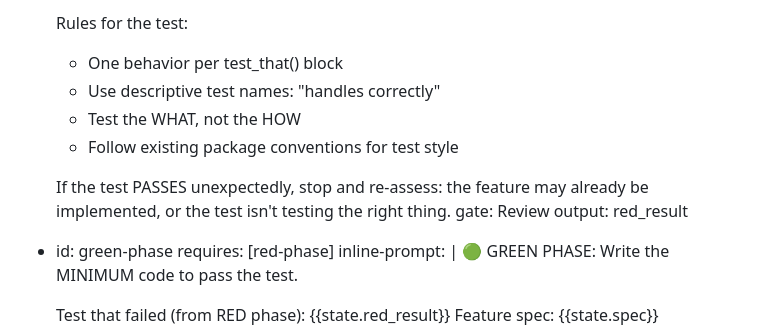
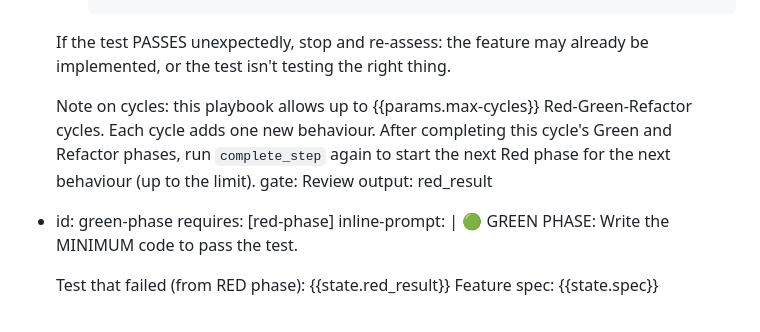
Before and after one commit to davidrsch/r-playbooks, a Markdown page: playbooks/r-tdd-feature/PLAYBOOK.md, the part around one of its changes. Drawn GitHub-style.

````diff
--- a/playbooks/r-tdd-feature/PLAYBOOK.md
+++ b/playbooks/r-tdd-feature/PLAYBOOK.md
@@ -78,13 +83,12 @@ steps:
          ```
-
-      Rules for the test:
-      - One behavior per test_that() block
-      - Use descriptive test names: "handles <case> correctly"
-      - Test the WHAT, not the HOW
-      - Follow existing package conventions for test style
 
       If the test PASSES unexpectedly, stop and re-assess: the feature may
       already be implemented, or the test isn't testing the right thing.
+
+      Note on cycles: this playbook allows up to {{params.max-cycles}} Red-Green-Refactor
+      cycles. Each cycle adds one new behaviour. After completing this cycle's
+      Green and Refactor phases, run `complete_step` again to start the next
+      Red phase for the next behaviour (up to the limit).
     gate: Review
     output: red_result
 
````
Also changed, not shown: other parts of playbooks/r-tdd-feature/PLAYBOOK.md (+47 -18 lines).
